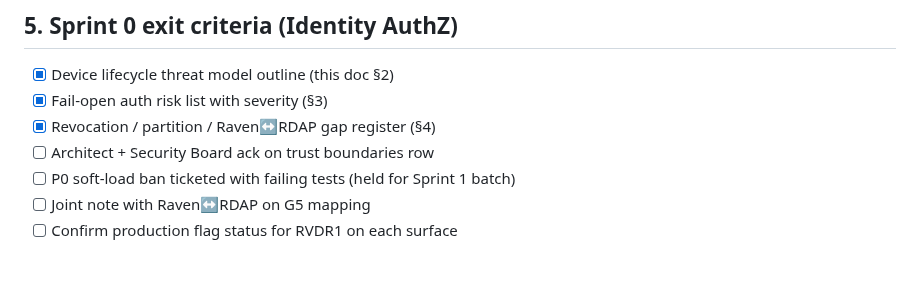
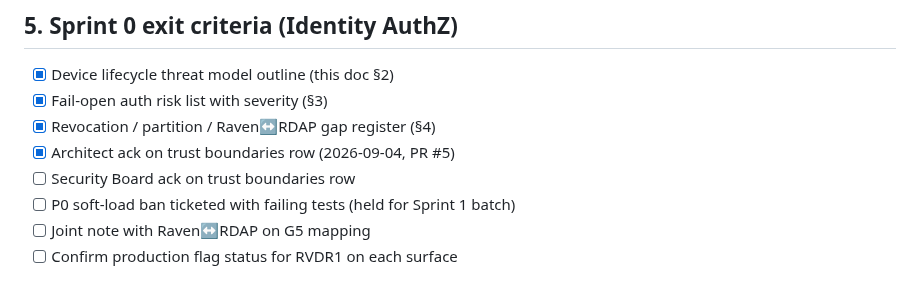
Before and after one commit to Ahmadreza-Arezehgar/RAVEN, a Markdown page: docs/engineering/SPRINT0_IDENTITY_THREAT_MODEL.md, the part around the change. Rendered like a GitHub page.

```diff
--- a/docs/engineering/SPRINT0_IDENTITY_THREAT_MODEL.md
+++ b/docs/engineering/SPRINT0_IDENTITY_THREAT_MODEL.md
@@ -167,7 +167,8 @@ From `MULTI_DEVICE_PARTITION_REVOCATION.md` / RVDR1 non-claim:
 - [x] Device lifecycle threat model outline (this doc §2)
 - [x] Fail-open auth risk list with severity (§3)
 - [x] Revocation / partition / Raven↔RDAP gap register (§4)
-- [ ] Architect + Security Board ack on trust boundaries row
+- [x] Architect ack on trust boundaries row (2026-09-04, PR #5)
+- [ ] Security Board ack on trust boundaries row
 - [ ] P0 soft-load ban ticketed with failing tests (held for Sprint 1 batch)
 - [ ] Joint note with Raven↔RDAP on G5 mapping
 - [ ] Confirm production flag status for RVDR1 on each surface
```
Also changed, not shown: docs/engineering/G5_CROSS_STACK_REVOKE_POLICY.md (+3 -3 lines).
